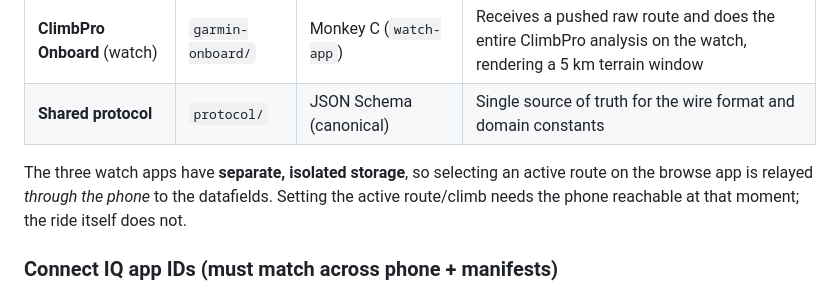
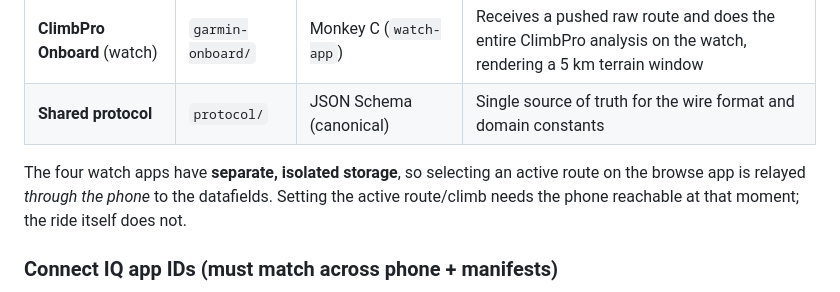
Before and after one commit to SvenvanDalen/climbBrooo, a Markdown page: README.md, the part around the change. Drawn GitHub-style.

Commit message:
docs(readme): fix stale watch-app count after garmin-onboard addition

```diff
--- a/README.md
+++ b/README.md
@@ -47,7 +47,7 @@ phone and no network. Sync is opportunistic.
 | **ClimbPro Onboard** (watch) | `garmin-onboard/` | Monkey C (`watch-app`) | Receives a pushed raw route and does the entire ClimbPro analysis on the watch, rendering a 5 km terrain window |
 | **Shared protocol** | `protocol/` | JSON Schema (canonical) | Single source of truth for the wire format and domain constants |
 
-The three watch apps have **separate, isolated storage**, so selecting an active route on
+The four watch apps have **separate, isolated storage**, so selecting an active route on
 the browse app is relayed *through the phone* to the datafields. Setting the active
 route/climb needs the phone reachable at that moment; the ride itself does not.
 
```
